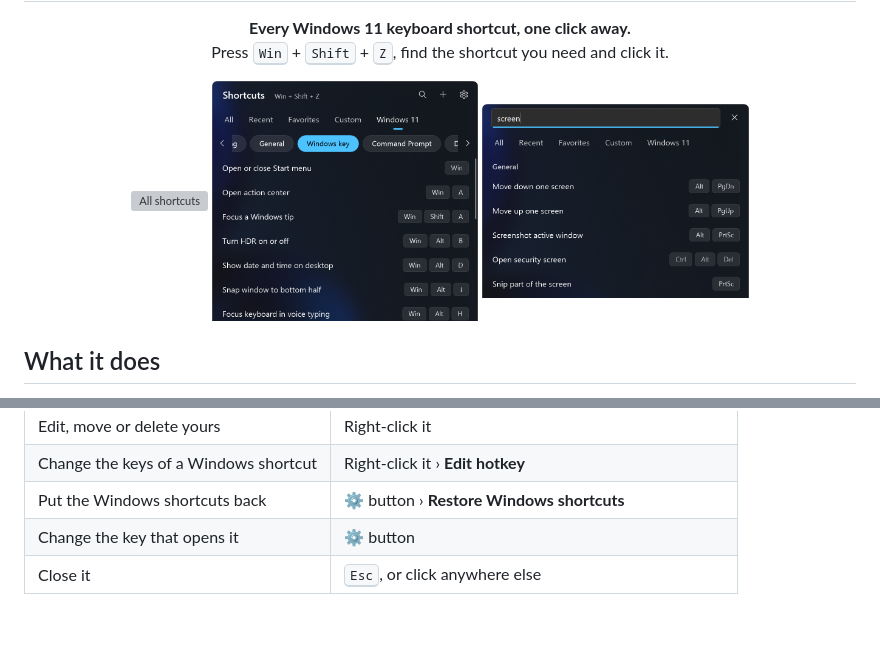
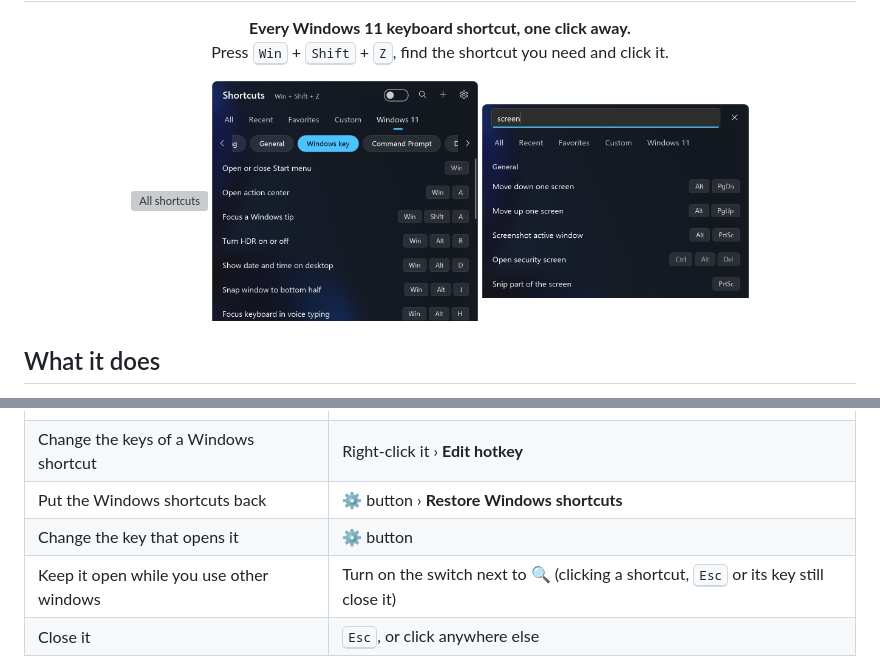
Before and after one commit to alons-dev/auto-shortcut, a Markdown page: README.md, 2 parts joined by grey strips. Rendered like a GitHub page; pictures changed too: assets/screenshot-windows.png; blank space fills up the shorter version; grey boxes are pictures that could not be loaded.

```diff
--- a/README.md
+++ b/README.md
@@ -51,6 +51,7 @@ Works on Windows 10 and 11.
 | Change the keys of a Windows shortcut | Right-click it › **Edit hotkey** |
 | Put the Windows shortcuts back | ⚙ button › **Restore Windows shortcuts** |
 | Change the key that opens it | ⚙ button |
+| Keep it open while you use other windows | Turn on the switch next to 🔍 (clicking a shortcut, <kbd>Esc</kbd> or its key still close it) |
 | Close it | <kbd>Esc</kbd>, or click anywhere else |
 
 A few shortcuts appear dimmed: they need the mouse, a number, or Windows doesn't let apps press them (like <kbd>Ctrl</kbd> + <kbd>Alt</kbd> + <kbd>Del</kbd>). They're there so you can look them up.
```
Also changed, not shown: docs/DEVELOPMENT.md (+4 -1 lines), 7 other files.
